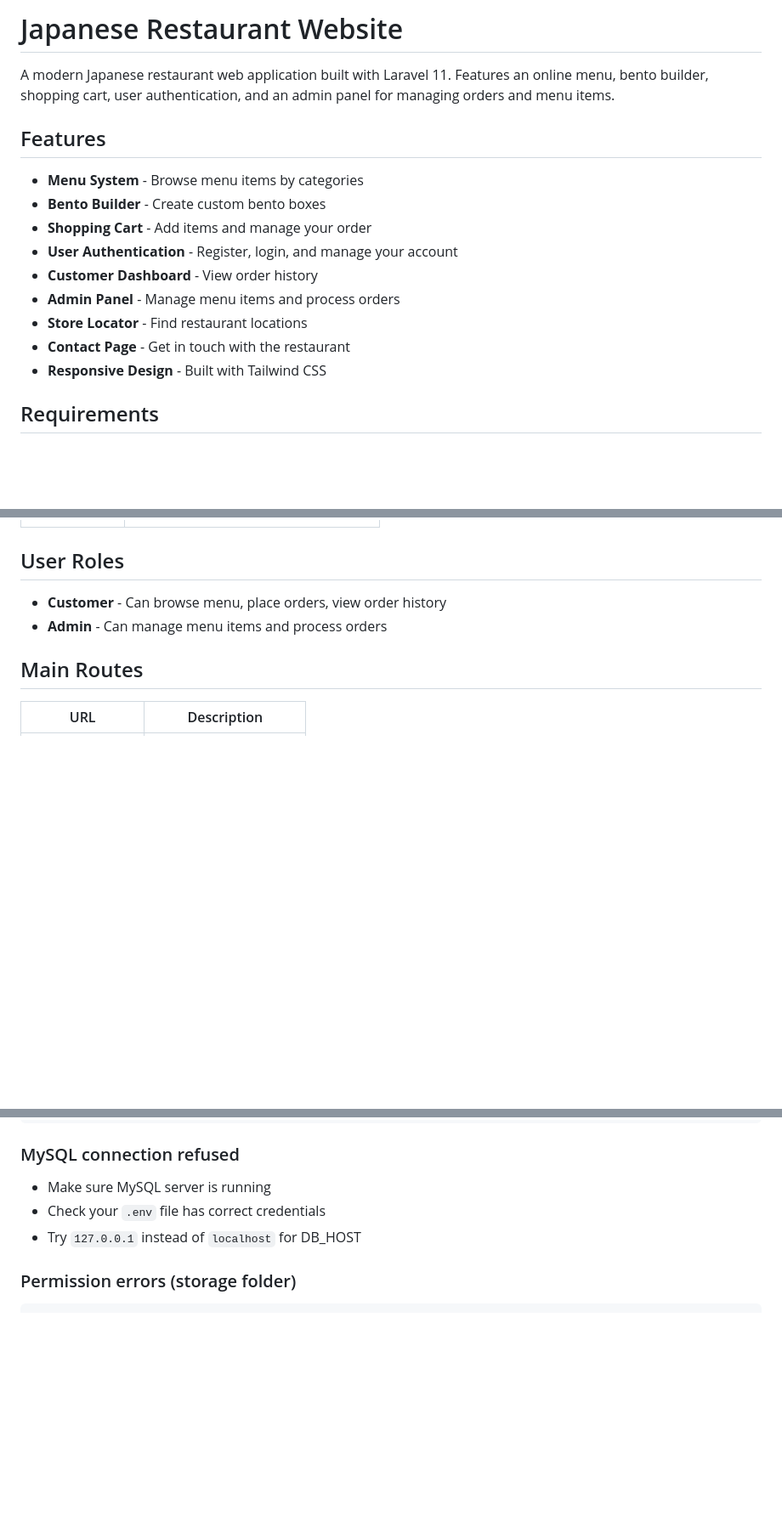
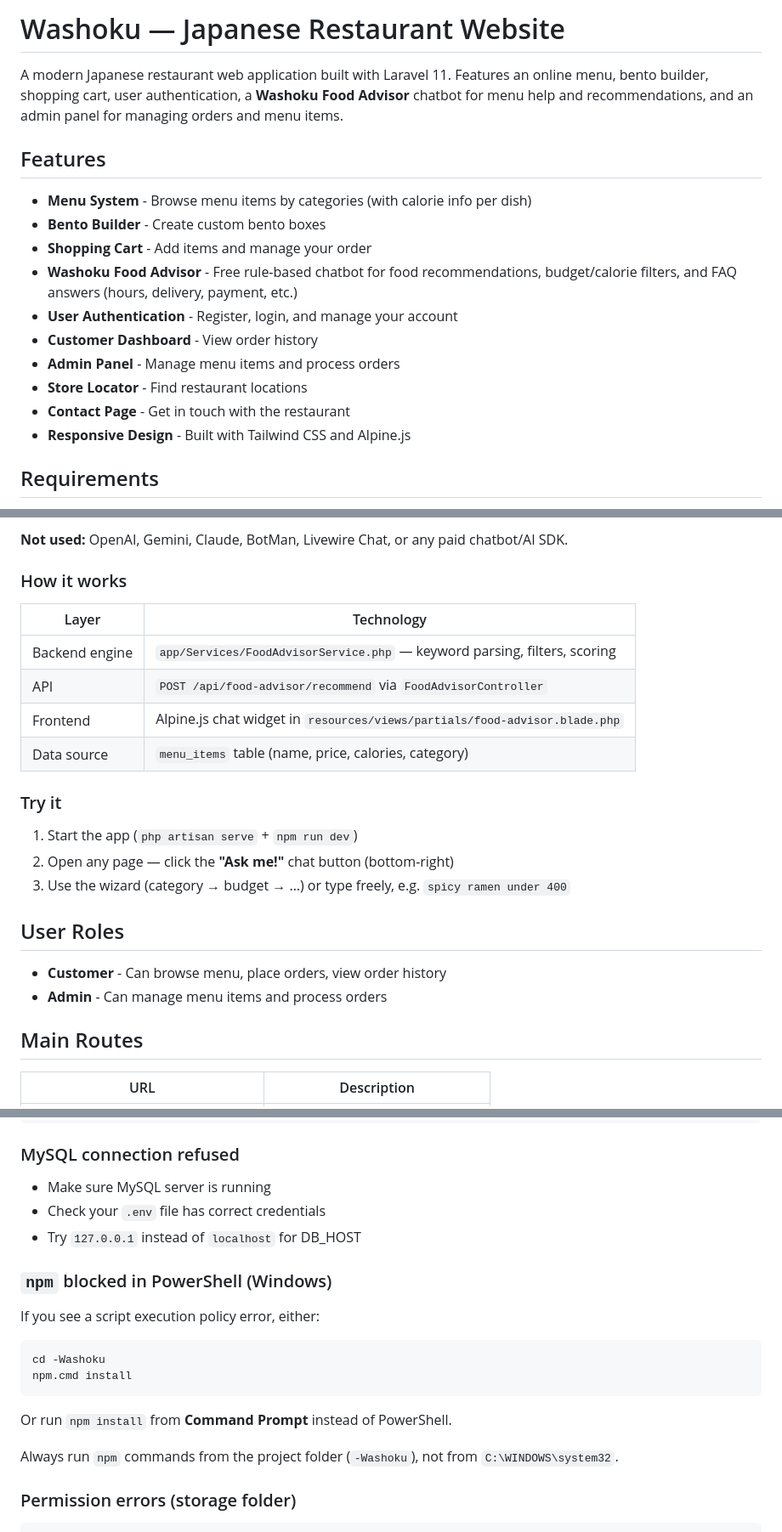
Before and after one commit to chaewon0908/-Washoku, a Markdown page: README.md, 3 parts joined by grey strips. Shown at 85% size. Drawn GitHub-style; blank space fills up the shorter version.

````diff
--- a/README.md
+++ b/README.md
@@ -1,18 +1,19 @@
-# Japanese Restaurant Website
+# Washoku — Japanese Restaurant Website
 
-A modern Japanese restaurant web application built with Laravel 11. Features an online menu, bento builder, shopping cart, user authentication, and an admin panel for managing orders and menu items.
+A modern Japanese restaurant web application built with Laravel 11. Features an online menu, bento builder, shopping cart, user authentication, a **Washoku Food Advisor** chatbot for menu help and recommendations, and an admin panel for managing orders and menu items.
 
 ## Features
 
-- **Menu System** - Browse menu items by categories
+- **Menu System** - Browse menu items by categories (with calorie info per dish)
 - **Bento Builder** - Create custom bento boxes
 - **Shopping Cart** - Add items and manage your order
+- **Washoku Food Advisor** - Free rule-based chatbot for food recommendations, budget/calorie filters, and FAQ answers (hours, delivery, payment, etc.)
 - **User Authentication** - Register, login, and manage your account
 - **Customer Dashboard** - View order history
 - **Admin Panel** - Manage menu items and process orders
 - **Store Locator** - Find restaurant locations
 - **Contact Page** - Get in touch with the restaurant
-- **Responsive Design** - Built with Tailwind CSS
+- **Responsive Design** - Built with Tailwind CSS and Alpine.js
 
 ## Requirements
 
@@ -248,3 +286,19 @@ japanese-restaurant/
+**Not used:** OpenAI, Gemini, Claude, BotMan, Livewire Chat, or any paid chatbot/AI SDK.
+
+### How it works
+
+| Layer | Technology |
+|-------|------------|
+| Backend engine | `app/Services/FoodAdvisorService.php` — keyword parsing, filters, scoring |
+| API | `POST /api/food-advisor/recommend` via `FoodAdvisorController` |
+| Frontend | Alpine.js chat widget in `resources/views/partials/food-advisor.blade.php` |
+| Data source | `menu_items` table (name, price, calories, category) |
+
+### Try it
+
+1. Start the app (`php artisan serve` + `npm run dev`)
+2. Open any page — click the **"Ask me!"** chat button (bottom-right)
+3. Use the wizard (category → budget → …) or type freely, e.g. `spicy ramen under 400`
 
 ## User Roles
 
@@ -306,6 +361,19 @@ npm run dev
 - Check your `.env` file has correct credentials
 - Try `127.0.0.1` instead of `localhost` for DB_HOST
 
+### `npm` blocked in PowerShell (Windows)
+
+If you see a script execution policy error, either:
+
+```powershell
+cd -Washoku
+npm.cmd install
+```
+
+Or run `npm install` from **Command Prompt** instead of PowerShell.
+
+Always run `npm` commands from the project folder (`-Washoku`), not from `C:\WINDOWS\system32`.
+
 ### Permission errors (storage folder)
 ```bash
 # On Mac/Linux
````
Also changed, not shown: other parts of README.md (+43 -5 lines).
